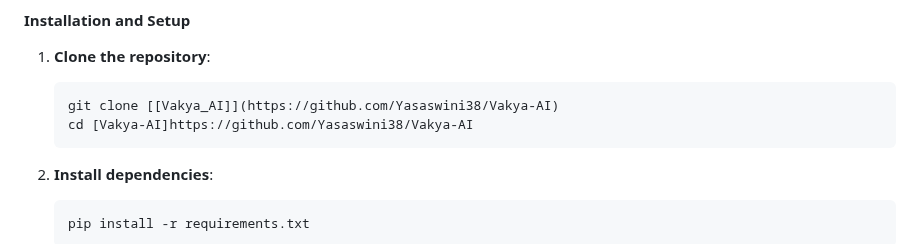
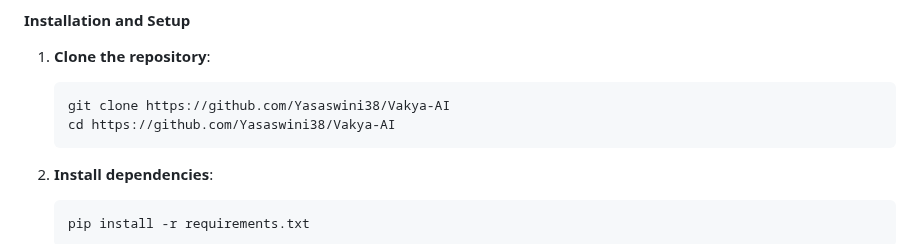
Before and after one commit to Yasaswini38/Vakya-AI, a Markdown page: readme.md, the part around the change. GitHub-like rendering.

````diff
--- a/readme.md
+++ b/readme.md
@@ -57,8 +57,8 @@ The application follows a simple client-server architecture:
 
 1.  **Clone the repository**:
     ```sh
-    git clone [[Vakya_AI]](https://github.com/Yasaswini38/Vakya-AI)
-    cd [Vakya-AI]https://github.com/Yasaswini38/Vakya-AI
+    git clone https://github.com/Yasaswini38/Vakya-AI
+    cd https://github.com/Yasaswini38/Vakya-AI
     ```
 
 2.  **Install dependencies**:
````
